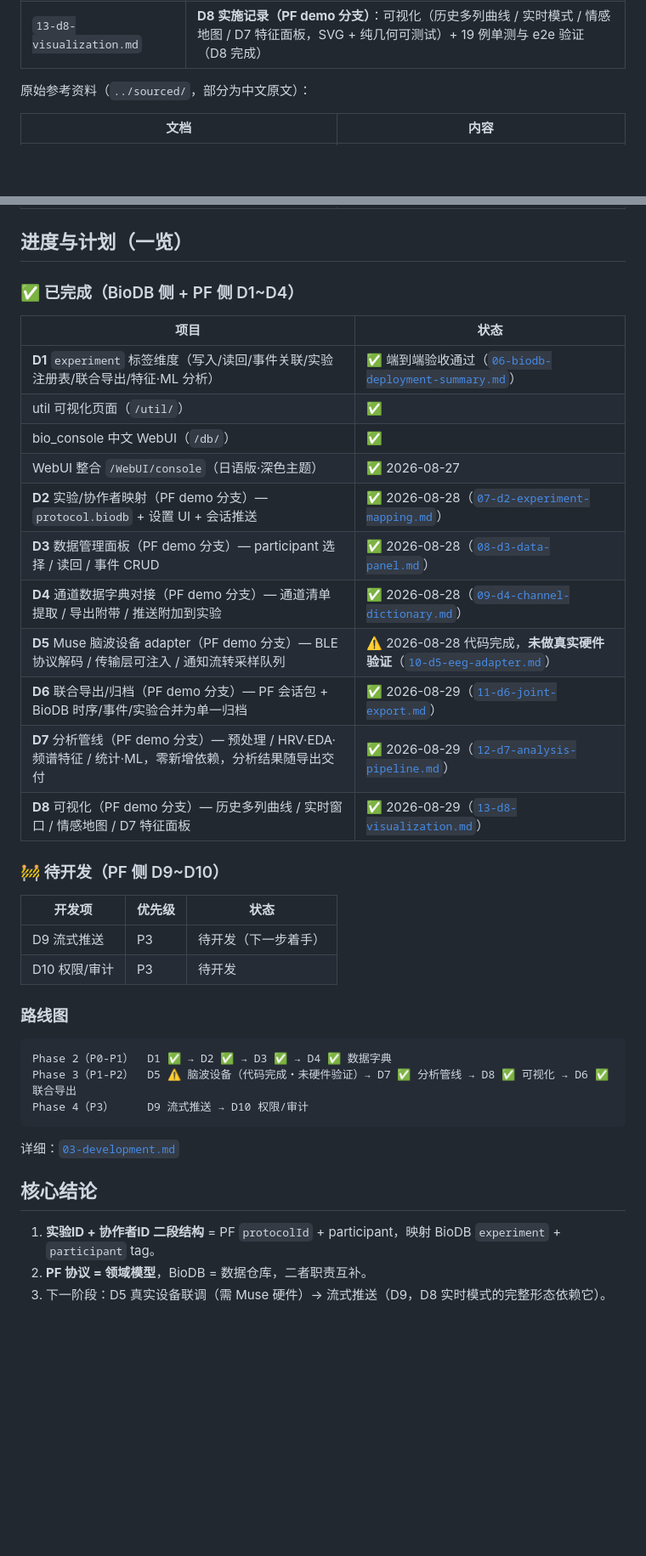
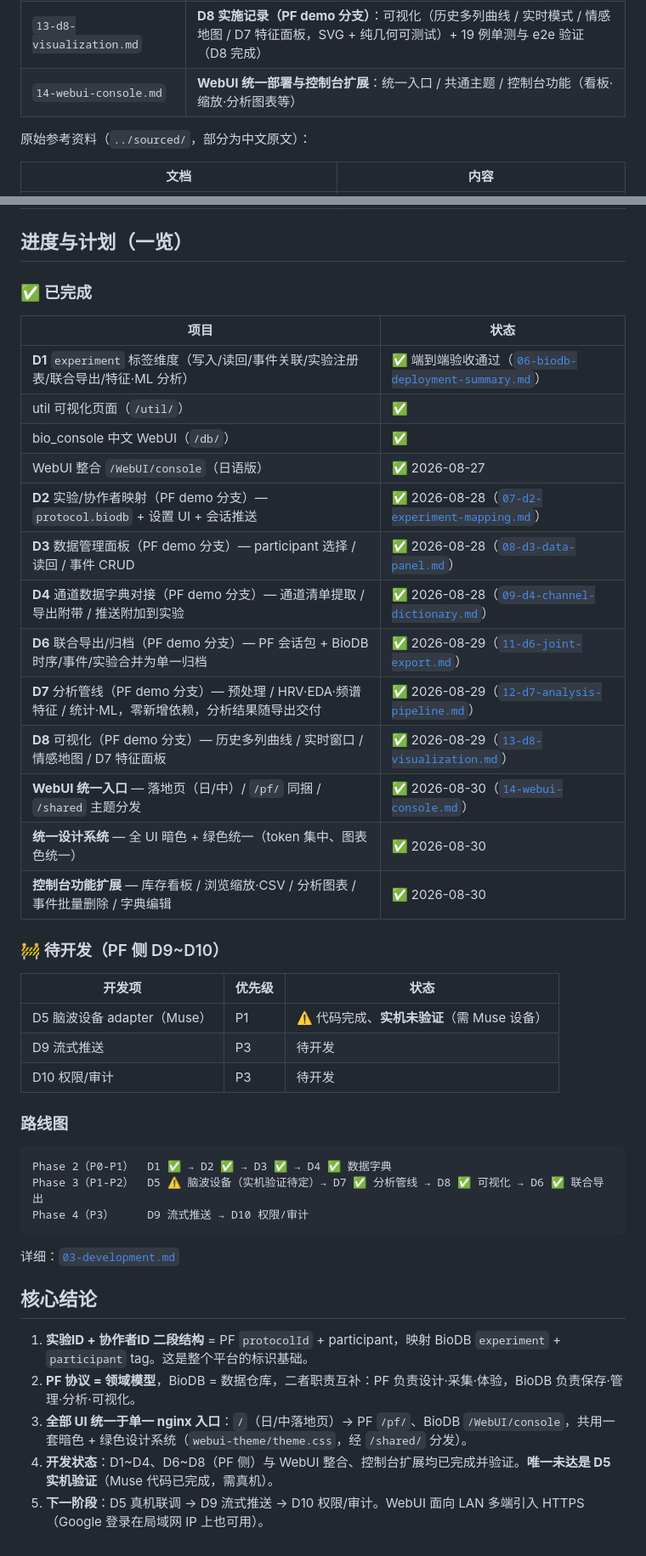
Before and after one commit to kyzzz22/physioflow-biodb-platform, a Markdown page: docs/zh/README.md, 2 parts joined by grey strips. Shown at 85% size. Rendered like a GitHub page; blank space fills up the shorter version.

````diff
--- a/docs/zh/README.md
+++ b/docs/zh/README.md
@@ -35,6 +50,7 @@
 | `11-d6-joint-export.md` | **D6 实施记录（PF demo 分支）**：联合导出（PF 会话包 + BioDB 时序/事件/实验信封合并为单一归档）+ 7 例单测与 e2e 验证（D6 完成） |
 | `12-d7-analysis-pipeline.md` | **D7 实施记录（PF demo 分支）**：分析管线（预处理/HRV·EDA·频谱特征/统计·ML，零新增依赖）+ 19 例单测与 e2e 验证（D7 完成） |
 | `13-d8-visualization.md` | **D8 实施记录（PF demo 分支）**：可视化（历史多列曲线 / 实时模式 / 情感地图 / D7 特征面板，SVG + 纯几何可测试）+ 19 例单测与 e2e 验证（D8 完成） |
+| `14-webui-console.md` | **WebUI 统一部署与控制台扩展**：统一入口 / 共通主题 / 控制台功能（看板·缩放·分析图表等） |
 
 原始参考资料（`../sourced/`，部分为中文原文）：
 
@@ -48,34 +64,37 @@
 
 ## 进度与计划（一览）
 
-### ✅ 已完成（BioDB 侧 + PF 侧 D1~D4）
+### ✅ 已完成
 
 | 项目 | 状态 |
 |---|---|
 | **D1** `experiment` 标签维度（写入/读回/事件关联/实验注册表/联合导出/特征·ML 分析） | ✅ 端到端验收通过（[`06-biodb-deployment-summary.md`](06-biodb-deployment-summary.md)） |
 | util 可视化页面（`/util/`） | ✅ |
 | bio_console 中文 WebUI（`/db/`） | ✅ |
-| WebUI 整合 `/WebUI/console`（日语版·深色主题） | ✅ 2026-08-27 |
+| WebUI 整合 `/WebUI/console`（日语版） | ✅ 2026-08-27 |
 | **D2** 实验/协作者映射（PF demo 分支）— `protocol.biodb` + 设置 UI + 会话推送 | ✅ 2026-08-28（[`07-d2-experiment-mapping.md`](07-d2-experiment-mapping.md)） |
 | **D3** 数据管理面板（PF demo 分支）— participant 选择 / 读回 / 事件 CRUD | ✅ 2026-08-28（[`08-d3-data-panel.md`](08-d3-data-panel.md)） |
 | **D4** 通道数据字典对接（PF demo 分支）— 通道清单提取 / 导出附带 / 推送附加到实验 | ✅ 2026-08-28（[`09-d4-channel-dictionary.md`](09-d4-channel-dictionary.md)） |
-| **D5** Muse 脑波设备 adapter（PF demo 分支）— BLE 协议解码 / 传输层可注入 / 通知流转采样队列 | ⚠️ 2026-08-28 代码完成，**未做真实硬件验证**（[`10-d5-eeg-adapter.md`](10-d5-eeg-adapter.md)） |
 | **D6** 联合导出/归档（PF demo 分支）— PF 会话包 + BioDB 时序/事件/实验合并为单一归档 | ✅ 2026-08-29（[`11-d6-joint-export.md`](11-d6-joint-export.md)） |
 | **D7** 分析管线（PF demo 分支）— 预处理 / HRV·EDA·频谱特征 / 统计·ML，零新增依赖，分析结果随导出交付 | ✅ 2026-08-29（[`12-d7-analysis-pipeline.md`](12-d7-analysis-pipeline.md)） |
 | **D8** 可视化（PF demo 分支）— 历史多列曲线 / 实时窗口 / 情感地图 / D7 特征面板 | ✅ 2026-08-29（[`13-d8-visualization.md`](13-d8-visualization.md)） |
+| **WebUI 统一入口** — 落地页（日/中）/ `/pf/` 同捆 / `/shared` 主题分发 | ✅ 2026-08-30（[`14-webui-console.md`](14-webui-console.md)） |
+| **统一设计系统** — 全 UI 暗色 + 绿色统一（token 集中、图表色统一） | ✅ 2026-08-30 |
+| **控制台功能扩展** — 库存看板 / 浏览缩放·CSV / 分析图表 / 事件批量删除 / 字典编辑 | ✅ 2026-08-30 |
 
 ### 🚧 待开发（PF 侧 D9~D10）
 
 | 开发项 | 优先级 | 状态 |
 |---|---|---|
-| D9 流式推送 | P3 | 待开发（下一步着手） |
+| D5 脑波设备 adapter（Muse） | P1 | ⚠️ 代码完成、**实机未验证**（需 Muse 设备） |
+| D9 流式推送 | P3 | 待开发 |
 | D10 权限/审计 | P3 | 待开发 |
 
 ### 路线图
 
 ```
 Phase 2（P0-P1）  D1 ✅ → D2 ✅ → D3 ✅ → D4 ✅ 数据字典
-Phase 3（P1-P2）  D5 ⚠️ 脑波设备（代码完成・未硬件验证）→ D7 ✅ 分析管线 → D8 ✅ 可视化 → D6 ✅ 联合导出
+Phase 3（P1-P2）  D5 ⚠️ 脑波设备（实机验证待定）→ D7 ✅ 分析管线 → D8 ✅ 可视化 → D6 ✅ 联合导出
 Phase 4（P3）     D9 流式推送 → D10 权限/审计
 ```
 
@@ -83,6 +102,8 @@ Phase 4（P3）     D9 流式推送 → D10 权限/审计
 
 ## 核心结论
 
-1. **实验ID + 协作者ID 二段结构** = PF `protocolId` + participant，映射 BioDB `experiment` + `participant` tag。
-2. **PF 协议 = 领域模型**，BioDB = 数据仓库，二者职责互补。
-3. 下一阶段：D5 真实设备联调（需 Muse 硬件）→ 流式推送（D9，D8 实时模式的完整形态依赖它）。
+1. **实验ID + 协作者ID 二段结构** = PF `protocolId` + participant，映射 BioDB `experiment` + `participant` tag。这是整个平台的标识基础。
+2. **PF 协议 = 领域模型**，BioDB = 数据仓库，二者职责互补：PF 负责设计·采集·体验，BioDB 负责保存·管理·分析·可视化。
+3. **全部 UI 统一于单一 nginx 入口**：`/`（日/中落地页）→ PF `/pf/`、BioDB `/WebUI/console`，共用一套暗色 + 绿色设计系统（`webui-theme/theme.css`，经 `/shared/` 分发）。
+4. **开发状态**：D1~D4、D6~D8（PF 侧）与 WebUI 整合、控制台扩展均已完成并验证。**唯一未达是 D5 实机验证**（Muse 代码已完成，需真机）。
+5. **下一阶段**：D5 真机联调 → D9 流式推送 → D10 权限/审计。WebUI 面向 LAN 多端引入 HTTPS（Google 登录在局域网 IP 上也可用）。
````
Also changed, not shown: other parts of docs/zh/README.md (+16 -1 lines), README.md (+5 -4 lines).
